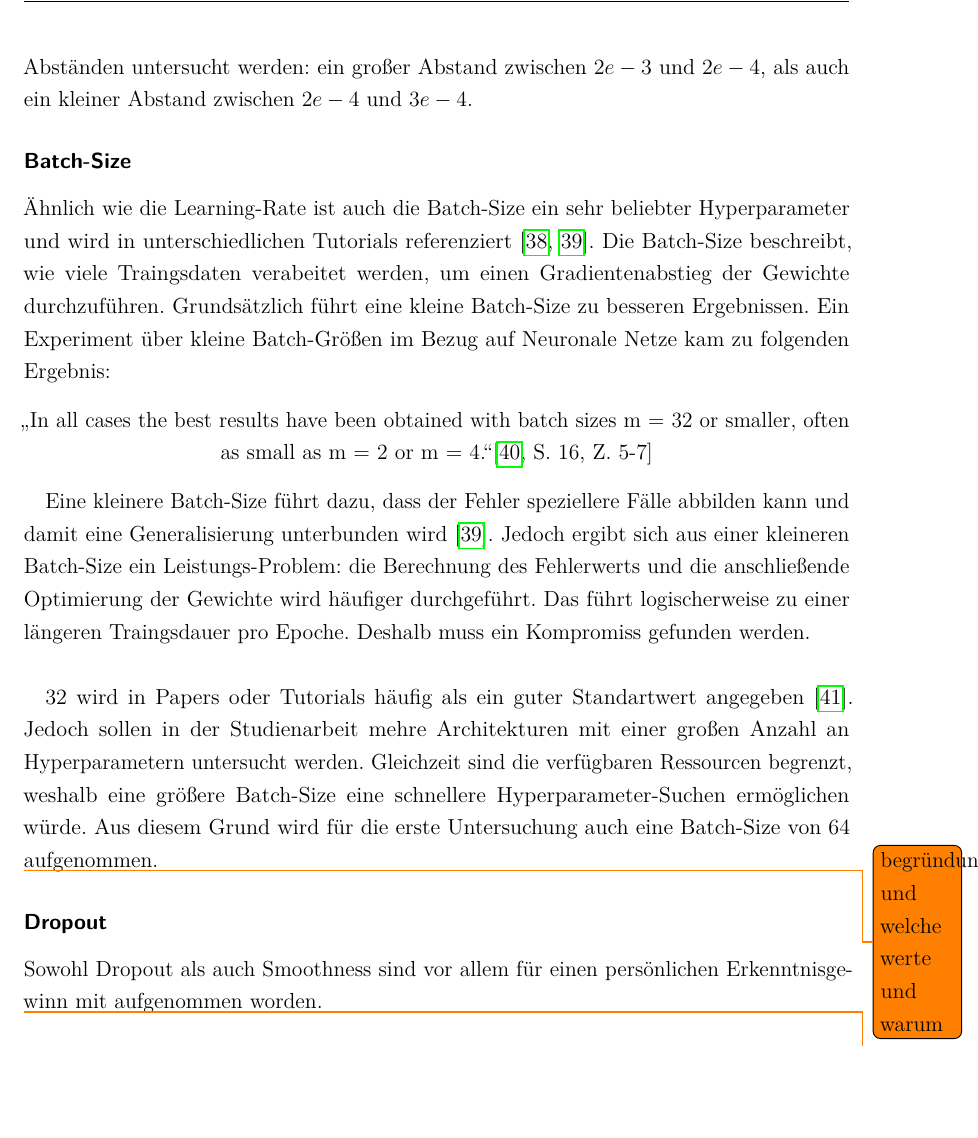
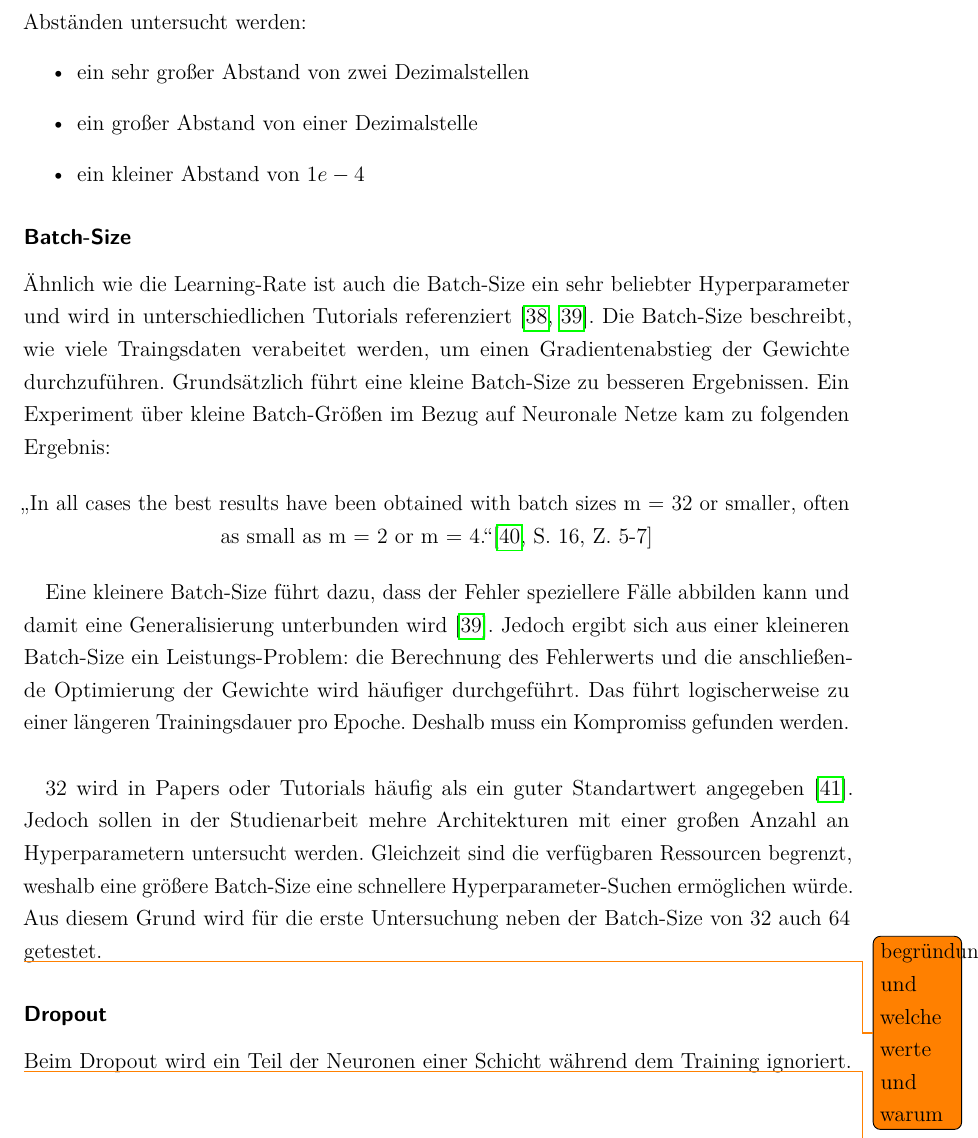
Before and after one commit to Alken0/studienarbeit, a LaTeX thesis (latex/main.tex, which reads latex/kapitel/3_methodik/methodik.tex): part of page 31 of 65, cut so that both start at the same text, the shorter picture padded with empty space. Compiled offline with pdfLaTeX.

Commit message:
Add LR fix

```diff
--- a/latex/kapitel/3_methodik/methodik.tex
+++ b/latex/kapitel/3_methodik/methodik.tex
@@ -264,7 +263,11 @@ Für die Hyperparamter-Suche werden deshalb für Generator und Discriminator die
 
 Einerseits ist so ein symmetrischen Training mit guten Erfahrungswerten möglich.
-Anderseits können durch die gewählten Werte asymmetrische Trainings mit zwei verschiedenen Abständen untersucht werden:
-ein großer Abstand zwischen \(2e-3\) und \(2e-4\), als auch ein kleiner Abstand zwischen \(2e-4\) und \(3e-4\).
+Anderseits sollen durch die gewählten Werte asymmetrische Trainings mit drei verschiedenen Abständen untersucht werden:
+\begin{itemize}
+	\item ein sehr großer Abstand von zwei Dezimalstellen
+	\item ein großer Abstand von einer Dezimalstelle
+	\item ein kleiner Abstand von \(1e-4\)
+\end{itemize}
 
 \subsubsection{Batch-Size}
 Ähnlich wie die Learning-Rate ist auch die Batch-Size ein sehr beliebter Hyperparameter und wird in unterschiedlichen Tutorials referenziert \cite{tutorial:tune-batch-size-analyticsvidhya, tutorial:tune-batch-size-machinelearningmastery}.
@@ -278,18 +281,18 @@ Ein Experiment über kleine Batch-Größen im Bezug auf Neuronale Netze kam zu f
 
 Eine kleinere Batch-Size führt dazu, dass der Fehler speziellere Fälle abbilden kann und damit eine Generalisierung unterbunden wird \cite{tutorial:tune-batch-size-machinelearningmastery}.
 Jedoch ergibt sich aus einer kleineren Batch-Size ein Leistungs-Problem: die Berechnung des Fehlerwerts und die anschließende Optimierung der Gewichte wird häufiger durchgeführt.
-Das führt logischerweise zu einer längeren Traingsdauer pro Epoche.
+Das führt logischerweise zu einer längeren Trainingsdauer pro Epoche.
 Deshalb muss ein Kompromiss gefunden werden.
 \newline
 
 \(32\) wird in Papers oder Tutorials häufig als ein guter Standartwert angegeben \cite{default-batch-size}.
 Jedoch sollen in der Studienarbeit mehre Architekturen mit einer großen Anzahl an Hyperparametern untersucht werden.
 Gleichzeit sind die verfügbaren Ressourcen begrenzt, weshalb eine größere Batch-Size eine schnellere Hyperparameter-Suchen ermöglichen würde.
-Aus diesem Grund wird für die erste Untersuchung auch eine Batch-Size von \(64\) aufgenommen.
+Aus diesem Grund wird für die erste Untersuchung neben der Batch-Size von \(32\) auch \(64\) getestet.
 
 \todo[]{begründung und welche werte und warum}
 \subsubsection{Dropout}
-Sowohl Dropout als auch Smoothness sind vor allem für einen persönlichen Erkenntnisgewinn mit aufgenommen worden.
+Beim Dropout wird ein Teil der Neuronen einer Schicht während dem Training ignoriert.
 
 
 \todo[]{begründung und welche werte und warum}
```
Also changed, not shown: latex/kapitel/3_methodik/methodik.tex (11 more changed lines).
